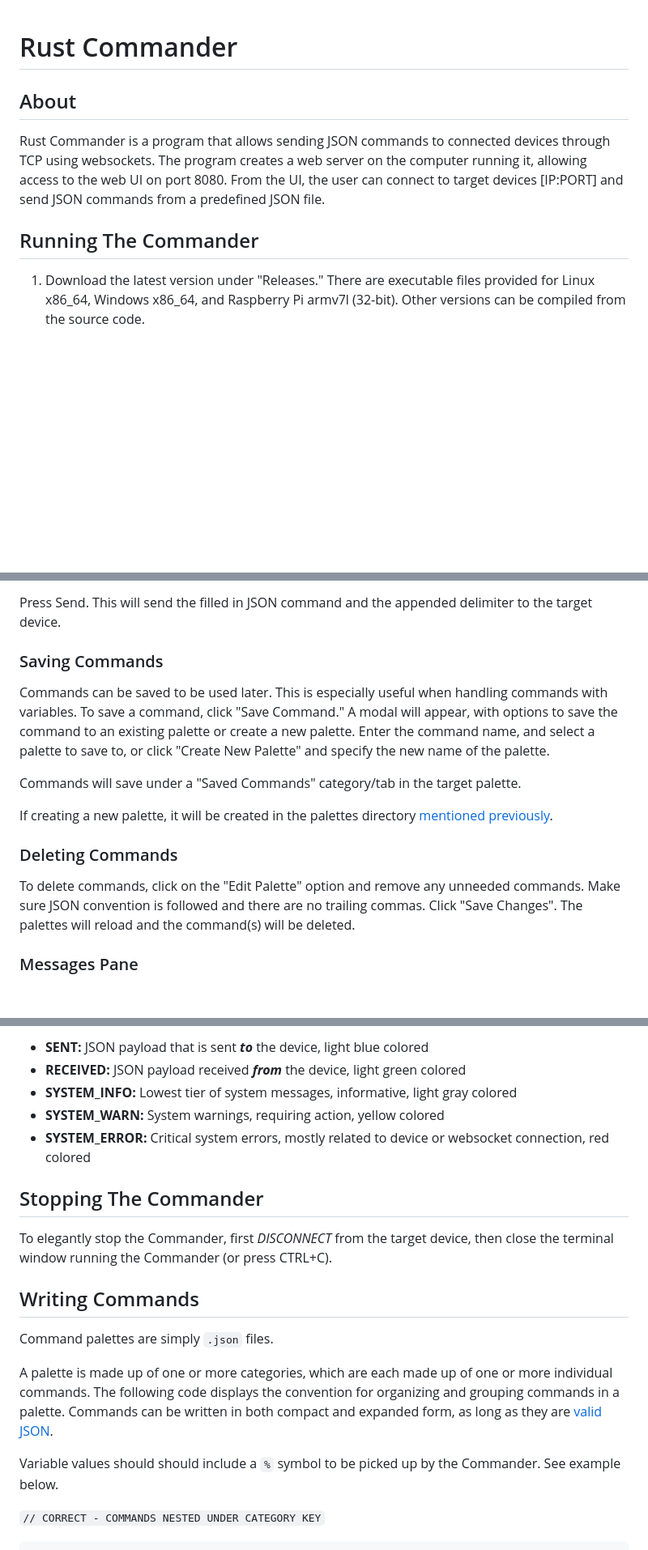
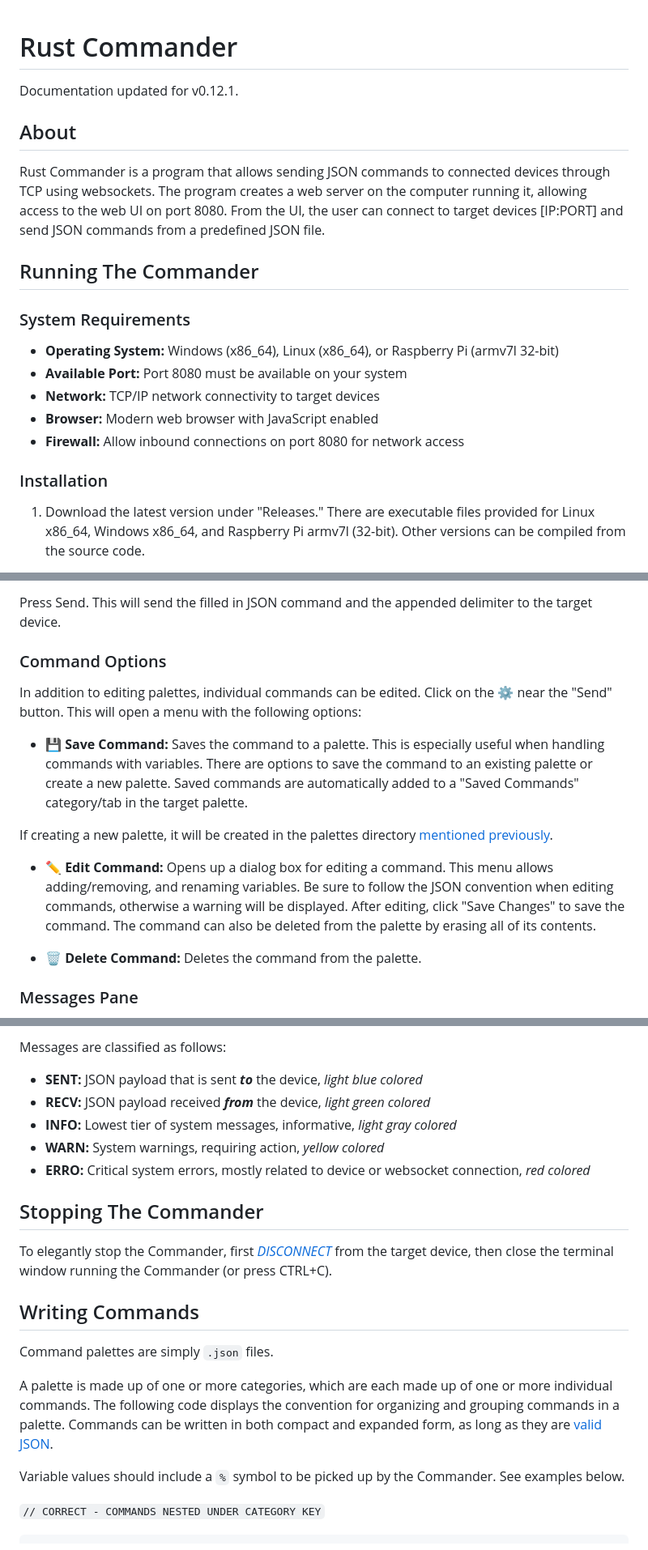
Before and after one commit to zenatron/rust-commander, a Markdown page: README.md, 3 parts joined by grey strips. Shown at 81% size. GitHub-like rendering; blank space fills up the shorter version.

Commit message:
update: documentation to v0.12.1

```diff
--- a/README.md
+++ b/README.md
@@ -1,4 +1,5 @@
 # Rust Commander
+Documentation updated for v0.12.1.
 
 ## About
 
@@ -6,7 +7,18 @@ Rust Commander is a program that allows sending JSON commands to connected devic
 The program creates a web server on the computer running it, allowing access to the web UI on port 8080.
 From the UI, the user can connect to target devices [IP:PORT] and send JSON commands from a predefined JSON file.
 
+
 ## Running The Commander
+
+### System Requirements
+
+- **Operating System:** Windows (x86_64), Linux (x86_64), or Raspberry Pi (armv7l 32-bit)
+- **Available Port:** Port 8080 must be available on your system
+- **Network:** TCP/IP network connectivity to target devices
+- **Browser:** Modern web browser with JavaScript enabled
+- **Firewall:** Allow inbound connections on port 8080 for network access
+
+### Installation
 
 1. Download the latest version under "Releases." There are executable files provided for Linux x86_64, Windows x86_64, and Raspberry Pi armv7l (32-bit). Other versions can be compiled from the source code.
 
@@ -89,17 +108,17 @@ Before sending, ensure any variables are filled in, if applicable. Additionally,
 
 Press Send. This will send the filled in JSON command and the appended delimiter to the target device.
 
-### Saving Commands
+### Command Options
 
-Commands can be saved to be used later. This is especially useful when handling commands with variables. To save a command, click "Save Command." A modal will appear, with options to save the command to an existing palette or create a new palette. Enter the command name, and select a palette to save to, or click "Create New Palette" and specify the new name of the palette.
+In addition to editing palettes, individual commands can be edited. Click on the ⚙️ near the "Send" button. This will open a menu with the following options:
 
-Commands will save under a "Saved Commands" category/tab in the target palette.
+- **💾 Save Command:** Saves the command to a palette. This is especially useful when handling commands with variables. There are options to save the command to an existing palette or create a new palette. Saved commands are automatically added to a "Saved Commands" category/tab in the target palette.
 
 If creating a new palette, it will be created in the palettes directory [mentioned previously](#palette-selection).
 
-### Deleting Commands
+- **✏️ Edit Command:** Opens up a dialog box for editing a command. This menu allows adding/removing, and renaming variables. Be sure to follow the JSON convention when editing commands, otherwise a warning will be displayed. After editing, click "Save Changes" to save the command. The command can also be deleted from the palette by erasing all of its contents.
 
-To delete commands, click on the "Edit Palette" option and remove any unneeded commands. Make sure JSON convention is followed and there are no trailing commas. Click "Save Changes". The palettes will reload and the command(s) will be deleted.
+- **🗑️ Delete Command:** Deletes the command from the palette.
 
 ### Messages Pane
 
@@ -109,13 +129,15 @@ Messages can be sorted _Newest First_, which will display newest messages at the
 
-- **SENT:** JSON payload that is sent ***_to_*** the device, light blue colored
-- **RECEIVED:** JSON payload received ***from*** the device, light green colored
-- **SYSTEM_INFO:** Lowest tier of system messages, informative, light gray colored
-- **SYSTEM_WARN:** System warnings, requiring action, yellow colored
-- **SYSTEM_ERROR:** Critical system errors, mostly related to device or websocket connection, red colored
+ Messages are classified as follows:
+
+- **SENT:** JSON payload that is sent ***_to_*** the device, _light blue colored_
+- **RECV:** JSON payload received ***from*** the device, _light green colored_
+- **INFO:** Lowest tier of system messages, informative, _light gray colored_
+- **WARN:** System warnings, requiring action, _yellow colored_
+- **ERRO:** Critical system errors, mostly related to device or websocket connection, _red colored_
 
 ## Stopping The Commander
 
-To elegantly stop the Commander, first _DISCONNECT_ from the target device, then close the terminal window running the Commander (or press CTRL+C).
+To elegantly stop the Commander, first [_DISCONNECT_](#connecting-to-a-device) from the target device, then close the terminal window running the Commander (or press CTRL+C).
 
 ## Writing Commands
 
@@ -123,7 +145,7 @@ Command palettes are simply `.json` files.
 
 A palette is made up of one or more categories, which are each made up of one or more individual commands. The following code displays the convention for organizing and grouping commands in a palette. Commands can be written in both compact and expanded form, as long as they are [valid JSON](https://developer.mozilla.org/en-US/docs/Learn_web_development/Core/Scripting/JSON).
 
-Variable values should should include a `%` symbol to be picked up by the Commander. See example below.
+Variable values should include a `%` symbol to be picked up by the Commander. See examples below.
 
 `// CORRECT - COMMANDS NESTED UNDER CATEGORY KEY`
 
```
Also changed, not shown: other parts of README.md (+57 -14 lines).
